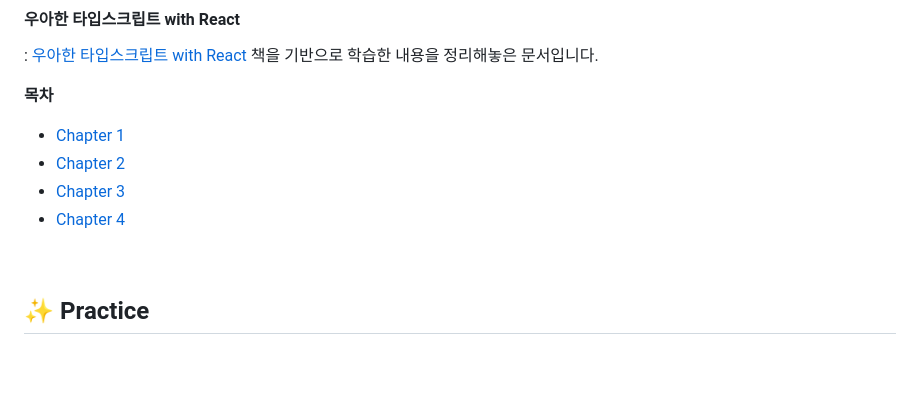
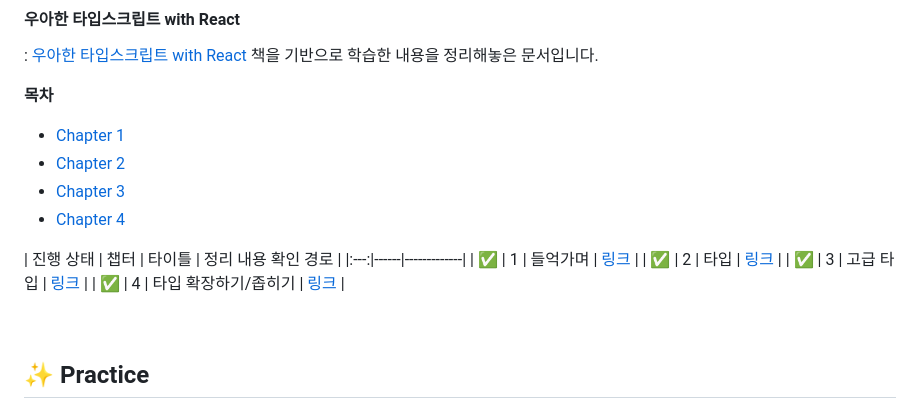
Before and after one commit to functionBee/study-ts-deepdive, a Markdown page: README.md, the part around the change. GitHub-like rendering; blank space fills up the shorter version.

Commit message:
chore: Add chapter progress table

```diff
--- a/README.md
+++ b/README.md
@@ -45,6 +45,13 @@
 - [Chapter 2](./ElegantTypeScriptWithReact/chapter2.md)
 - [Chapter 3](./ElegantTypeScriptWithReact/chapter3.md)
 - [Chapter 4](./ElegantTypeScriptWithReact/chapter4.md)
+
+| 진행 상태 | 챕터 | 타이틀 | 정리 내용 확인 경로 |
+|:---:|------|-------------|
+| ✅ | 1 | 들억가며 | [링크](./ElegantTypeScriptWithReact/chapter1.md) |
+| ✅ | 2 | 타입 | [링크](./ElegantTypeScriptWithReact/chapter2.md) |
+| ✅ | 3 | 고급 타입 | [링크](./ElegantTypeScriptWithReact/chapter3.md) |
+| ✅ | 4 | 타입 확장하기/좁히기 | [링크](./ElegantTypeScriptWithReact/chapter4.md) |
 
 <br>
 
```
